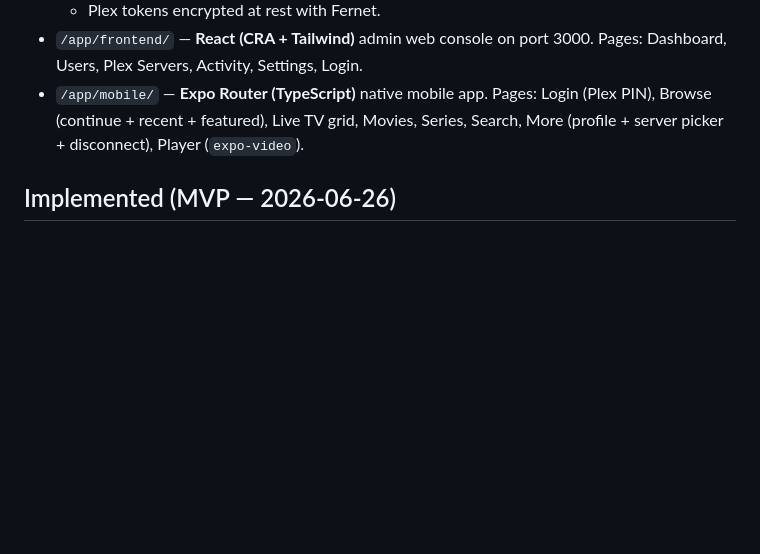
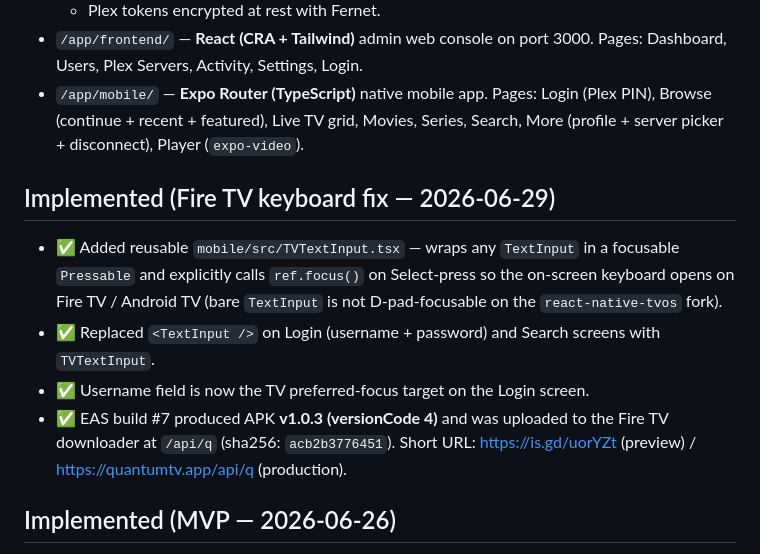
Before and after one commit to Kenyanm536357/quantum-tv, a Markdown page: memory/PRD.md, the part around the change. Drawn GitHub-style; blank space fills up the shorter version.

Commit message:
auto-commit for 6488b369-ca64-47c3-97dd-7f5d3b1f02f1

```diff
--- a/memory/PRD.md
+++ b/memory/PRD.md
@@ -18,6 +18,12 @@
   - Plex tokens encrypted at rest with Fernet.
 - `/app/frontend/` — **React (CRA + Tailwind)** admin web console on port 3000. Pages: Dashboard, Users, Plex Servers, Activity, Settings, Login.
 - `/app/mobile/` — **Expo Router (TypeScript)** native mobile app. Pages: Login (Plex PIN), Browse (continue + recent + featured), Live TV grid, Movies, Series, Search, More (profile + server picker + disconnect), Player (`expo-video`).
+
+## Implemented (Fire TV keyboard fix — 2026-06-29)
+- ✅ Added reusable `mobile/src/TVTextInput.tsx` — wraps any `TextInput` in a focusable `Pressable` and explicitly calls `ref.focus()` on Select-press so the on-screen keyboard opens on Fire TV / Android TV (bare `TextInput` is not D-pad-focusable on the `react-native-tvos` fork).
+- ✅ Replaced `<TextInput />` on Login (username + password) and Search screens with `TVTextInput`.
+- ✅ Username field is now the TV preferred-focus target on the Login screen.
+- ✅ EAS build #7 produced APK **v1.0.3 (versionCode 4)** and was uploaded to the Fire TV downloader at `/api/q` (sha256: `acb2b3776451`). Short URL: https://is.gd/uorYZt (preview) / https://quantumtv.app/api/q (production).
 
 ## Implemented (MVP — 2026-06-26)
 - ✅ Backend with 25+ endpoints (Plex PIN, resources, libraries, items, recently-added, continue-watching, search, livetv, stream, image proxy, admin login/stats/users/servers/settings/activity).
```
